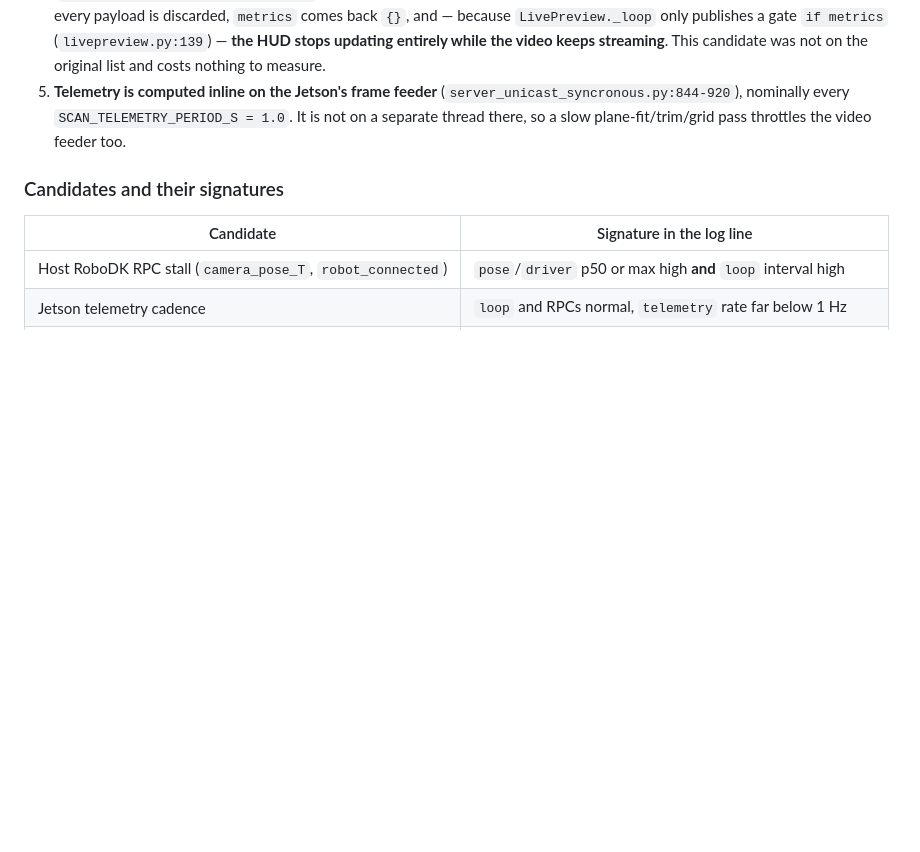
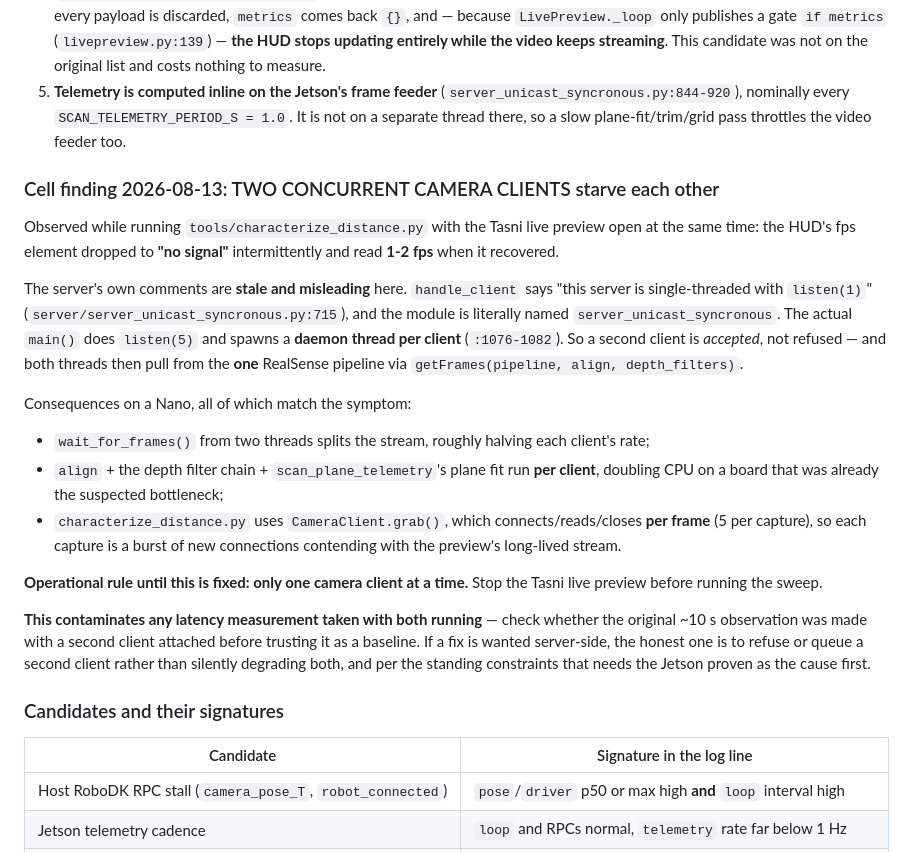
Before and after one commit to raffitch/robodk, a Markdown page: docs/scan-workframe-cell-defects.md, the part around the change. GitHub-like rendering; blank space fills up the shorter version.

Commit message:
docs: two concurrent camera clients starve each other (cell finding)
Running characterize_distance.py with the Tasni live preview open drops the HUD to
'no signal' intermittently and 1-2 fps when it recovers.

The server's comments are stale and actively misleading: handle_client claims
'single-threaded with listen(1)' and the module is named server_unicast_syncronous,
but main() does listen(5) and spawns a daemon thread per client. A second client is
accepted rather than refused, and both threads then pull from the ONE RealSense
pipeline - splitting the frame stream and running align + filters + the telemetry
plane fit per client on a Nano. characterize_distance.py compounds it by using
grab(), which connects/reads/closes per frame.

Recorded as an operational rule (one camera client at a time) plus a warning that
any latency measurement taken with both running is contaminated - including,
possibly, the original ~10 s Defect 2 observation.

Co-Authored-By: Claude Fable 5 <noreply@anthropic.com>

```diff
--- a/docs/scan-workframe-cell-defects.md
+++ b/docs/scan-workframe-cell-defects.md
@@ -90,6 +90,38 @@ These are facts about the data path, and they reshape the candidate list:
    It is not on a separate thread there, so a slow plane-fit/trim/grid pass throttles the
    video feeder too.
 
+### Cell finding 2026-08-13: TWO CONCURRENT CAMERA CLIENTS starve each other
+
+Observed while running `tools/characterize_distance.py` with the Tasni live preview open
+at the same time: the HUD's fps element dropped to **"no signal"** intermittently and read
+**1-2 fps** when it recovered.
+
+The server's own comments are **stale and misleading** here. `handle_client` says "this
+server is single-threaded with `listen(1)`"
+(`server/server_unicast_syncronous.py:715`), and the module is literally named
+`server_unicast_syncronous`. The actual `main()` does `listen(5)` and spawns a
+**daemon thread per client** (`:1076-1082`). So a second client is *accepted*, not
+refused — and both threads then pull from the **one** RealSense pipeline via
+`getFrames(pipeline, align, depth_filters)`.
+
+Consequences on a Nano, all of which match the symptom:
+
+- `wait_for_frames()` from two threads splits the stream, roughly halving each client's rate;
+- `align` + the depth filter chain + `scan_plane_telemetry`'s plane fit run **per client**,
+  doubling CPU on a board that was already the suspected bottleneck;
+- `characterize_distance.py` uses `CameraClient.grab()`, which connects/reads/closes **per
+  frame** (5 per capture), so each capture is a burst of new connections contending with the
+  preview's long-lived stream.
+
+**Operational rule until this is fixed: only one camera client at a time.** Stop the Tasni
+live preview before running the sweep.
+
+**This contaminates any latency measurement taken with both running** — check whether the
+original ~10 s observation was made with a second client attached before trusting it as a
+baseline. If a fix is wanted server-side, the honest one is to refuse or queue a second
+client rather than silently degrading both, and per the standing constraints that needs the
+Jetson proven as the cause first.
+
 ### Candidates and their signatures
 
 | Candidate | Signature in the log line |
```
